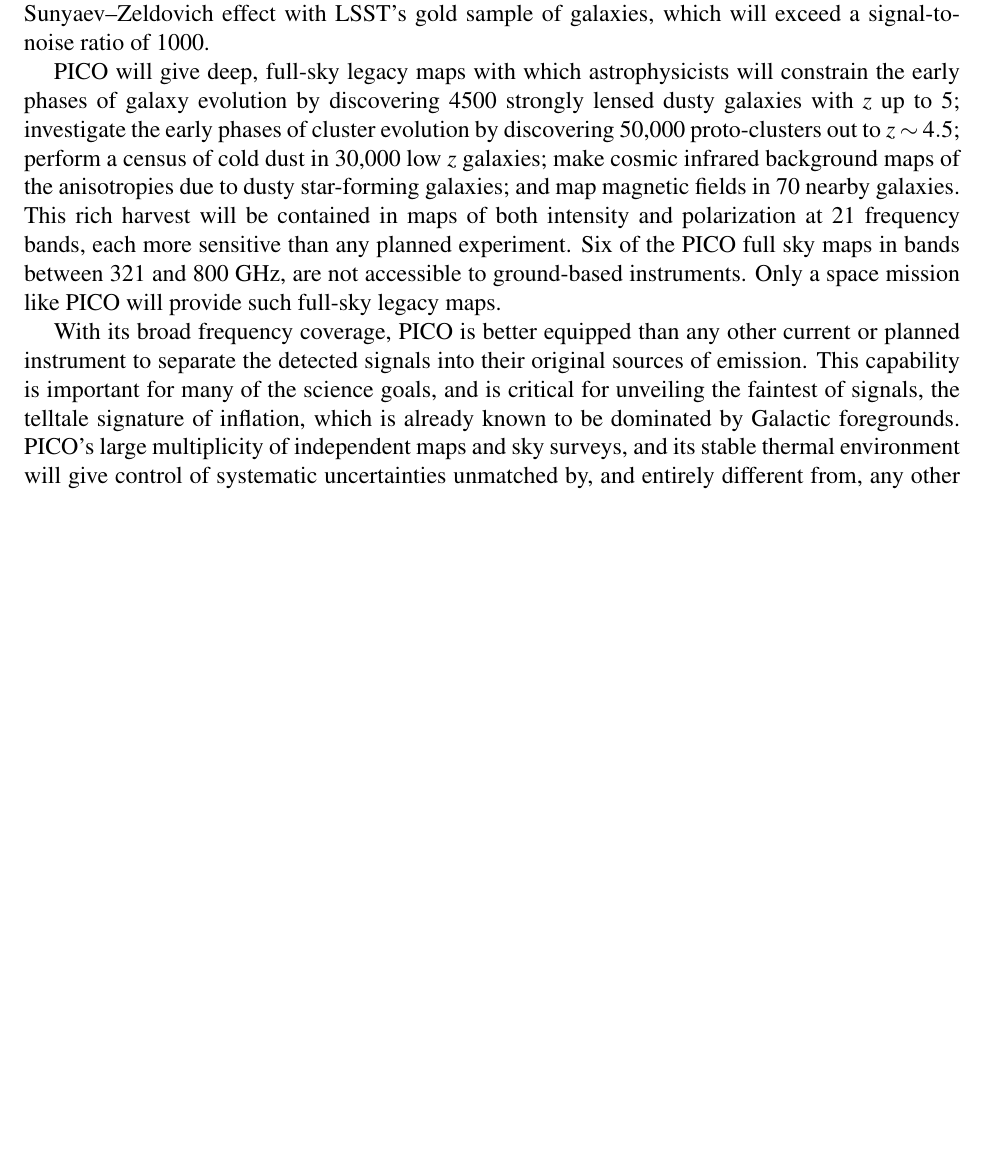
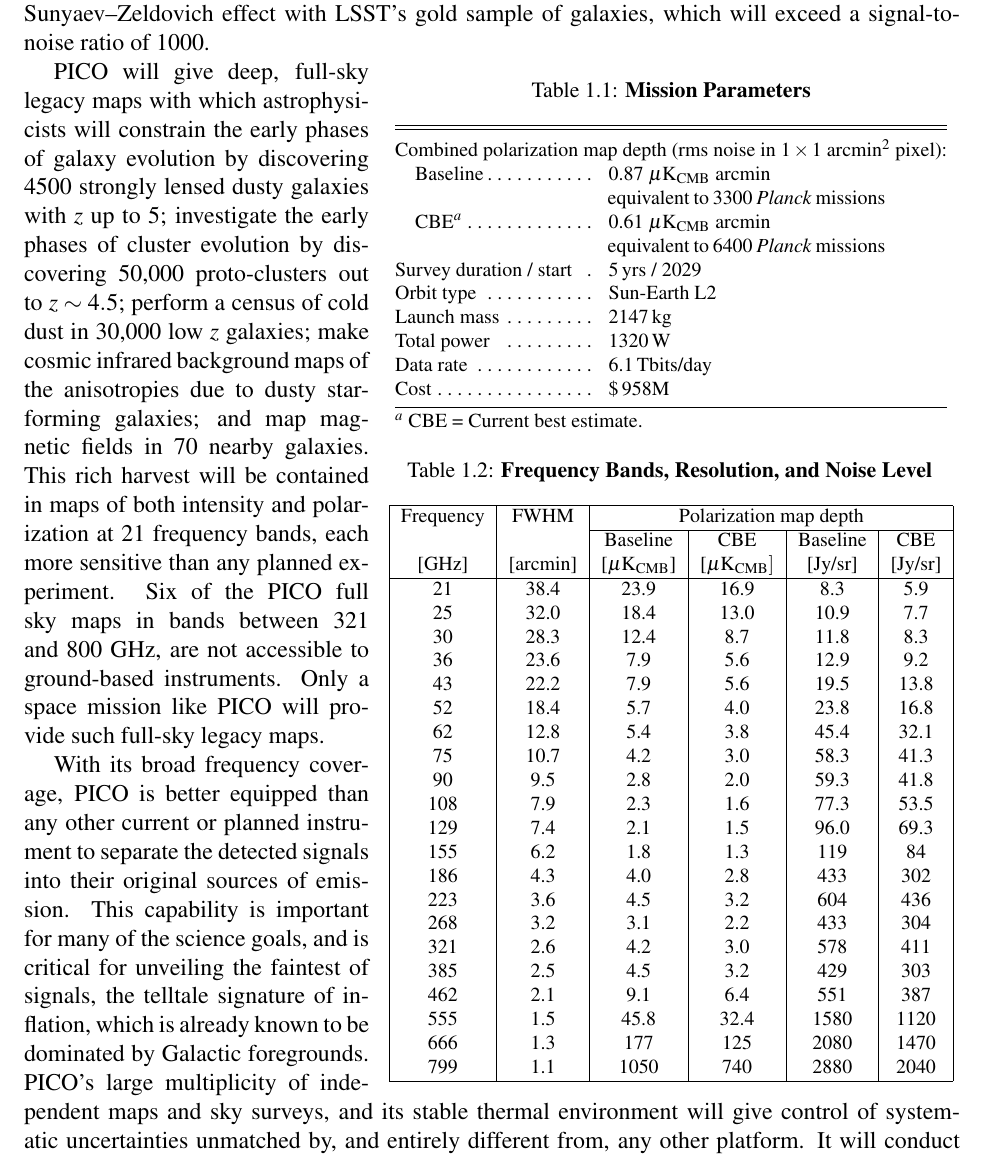
Before and after one commit to CMB-Probe/PICOAPC, a LaTeX document (PICOAPC.tex, which reads executive_apc.tex): part of page 6 of 79, cut so that both start at the same text, the shorter picture padded with empty space. Compiled offline with pdfLaTeX.

Commit message:
table 1.1 and 1.2

```diff
--- a/executive_apc.tex
+++ b/executive_apc.tex
@@ -25,7 +25,98 @@
 composition, temperature, and emissivities of Galactic dust, and the relative roles of gas turbulence and magnetic fields in the dynamics of the Galaxy and in the observed low star-formation efficiency. \\
 $\bullet$ The data will constrain generic models of dark matter; enable a search for primordial magnetic fields with sufficient sensitivity to rule them out as the sole source for the largest observed galactic magnetic fields; constrain string theory motivated axions by improving by a factor of 300 constraints on polarization rotation arising from early Universe fields;  and will give precise tracing of the evolution with $z$ of thermal pressure in the universe through correlations of the thermal Sunyaev--Zeldovich effect with LSST's gold sample of galaxies, which will exceed a signal-to-noise ratio of 1000.
 
+\begin{wraptable}[36]{r}{0.61\textwidth}
+\hskip2.5cm
+\begin{minipage}[t]{0.3\textwidth}
+\caption{\textbf{Mission Parameters}\label{tab:specs}}
+\begingroup
+%\openup 5pt
+\newdimen\tblskip \tblskip=5pt
+\nointerlineskip
+\vskip -5mm
+\footnotesize %\footnotesize
+\setbox\tablebox=\vbox{
+    \newdimen\digitwidth
+    \setbox0=\hbox{\rm 0}
+    \digitwidth=\wd0
+    \catcode`*=\active
+    \def*{\kern\digitwidth}
+%
+    \newdimen\signwidth
+    \setbox0=\hbox{+}
+    \signwidth=\wd0
+    \catcode`!=\active
+    \def!{\kern\signwidth}
+%
+\halign{%
+\hbox to 1.4in{#\leaderfil}\tabskip=0.6em plus 0.6em&
+#\hfil\tabskip=0pt\cr
+\noalign{\doubleline}
+\multispan2Combined polarization map depth (rms noise in $1\times1$ arcmin$^{2}$ pixel):\hfil\cr
+\quad Baseline&0.87 $\mu$K$_{\rm CMB}$ arcmin\cr
+\hskip3.75cm equivalent to 3300 \textit{Planck} missions\cr
+\quad CBE$^{a}$&0.61 $\mu$K$_{\rm CMB}$ arcmin\cr
+\hskip3.75cm equivalent to 6400 \textit{Planck} missions\cr
+Survey duration / start & 5\,yrs / 2029 \cr
+Orbit type & Sun-Earth L2 \cr
+Launch mass & 2147\,kg \cr
+Total power &1320\,W \cr
+Data rate & 6.1\,Tbits/day \cr
+Cost&\$\,958M\cr
+%Launch&2029\cr
+\noalign{\vskip 5pt\hrule\vskip 3pt}
+\noalign{$^{a}$ CBE = Current best estimate.} % footnote to table
+} % close halign
+} % close vbox
+\endPlancktable
+\endgroup
+%\end{table}
+\end{minipage}
+\vskip0.5cm
+\hskip0.0cm
+\begin{minipage}[t]{0.6\textwidth}
+\footnotesize
+\caption{\textbf{Frequency Bands, Resolution, and Noise Level}\label{tab:spec_bands}}
+\begin{tabular}{|c|c|c|c|c|c|}
+\hline
+Frequency& FWHM& \multicolumn{4}{c|}{Polarization map depth}  \\
+\cline{3-6}
+& & Baseline & CBE & Baseline & CBE \\
+ \space [GHz] & [arcmin]  & [$\mu$K$_{\rm CMB}$] & [$\mu$K$_{\rm CMB}]$ &  [Jy/sr] & [Jy/sr] \\ \hline
+21 & 38.4 & 23.9 & 16.9 & 8.3 & 5.9\\
+25 & 32.0 & 18.4 & 13.0 & 10.9 & 7.7\\
+30& 28.3 & 12.4 & 8.7 & 11.8 & 8.3\\
+36& 23.6 & 7.9 & 5.6 & 12.9 & 9.2\\
+43& 22.2 & 7.9 & 5.6 & 19.5 & 13.8\\
+52& 18.4 & 5.7 & 4.0 & 23.8 & 16.8\\
+62& 12.8 & 5.4 & 3.8 & 45.4 & 32.1\\
+75& 10.7 & 4.2 & 3.0 & 58.3 & 41.3\\
+90 & 9.5 & 2.8 & 2.0 & 59.3 & 41.8\\
+108 & 7.9 & 2.3 & 1.6 & 77.3 & 53.5\\
+129 & 7.4 & 2.1 & 1.5 & 96.0 & 69.3\\
+155 & 6.2 & 1.8 & 1.3 & 119 & 84\\
+186 & 4.3 & 4.0 & 2.8 & 433 & 302\\
+223 & 3.6 & 4.5 & 3.2 & 604 & 436\\
+268 & 3.2 & 3.1 & 2.2 & 433 & 304\\
+321 & 2.6 & 4.2 & 3.0 & 578 & 411\\
+385 & 2.5 & 4.5 & 3.2 & 429 & 303\\
+462 & 2.1 & 9.1 & 6.4 & 551 & 387\\
+555 & 1.5 & 45.8 & 32.4 & 1580 & 1120\\
+666 & 1.3 & 177 & 125 & 2080 & 1470\\
+799 & 1.1 & 1050 & 740 & 2880 & 2040\\
+\hline
+\end{tabular}
+
+%\end{table}
+\end{minipage}
+\end{wraptable}
+
+
+
+
 PICO will give deep, full-sky legacy maps with which astrophysicists will constrain the early phases of galaxy evolution by discovering 4500 strongly lensed dusty galaxies with $z$ up to 5; investigate the early phases of cluster evolution by discovering 50,000 proto-clusters out to $z\sim4.5$; perform a census of cold dust in 30,000 low $z$ galaxies; make cosmic infrared background maps of the anisotropies due to dusty star-forming galaxies; and map magnetic fields in 70 nearby galaxies. This rich harvest will be contained in maps of both intensity and polarization at 21 frequency bands, each more sensitive than any planned experiment. Six of the PICO full sky maps in bands between 321 and 800~GHz, are not accessible to ground-based instruments. Only a space mission like PICO will provide such full-sky legacy maps.
+
+
 
 With its broad frequency coverage, PICO is better equipped than any other current or planned instrument to separate the detected signals into their original sources of emission.  This capability is important for many of the science goals, and is critical for unveiling the faintest of signals, the telltale signature of inflation, which is already known to be dominated by Galactic foregrounds.
 PICO's large multiplicity of independent maps and sky surveys, and its stable thermal environment will give control of systematic uncertainties unmatched by, and entirely different from, any other platform. It will conduct observations from L2, and execute ten redundant,  full-sky surveys, each complete within 6 months.
```
